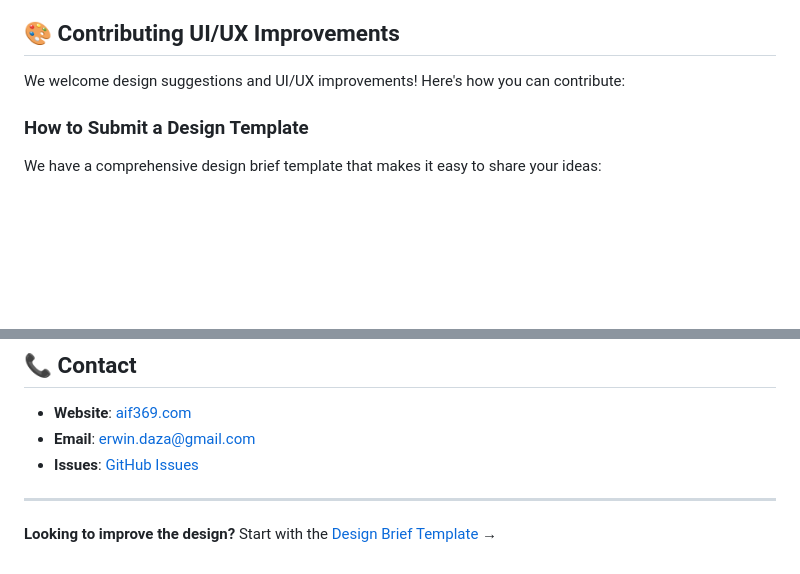
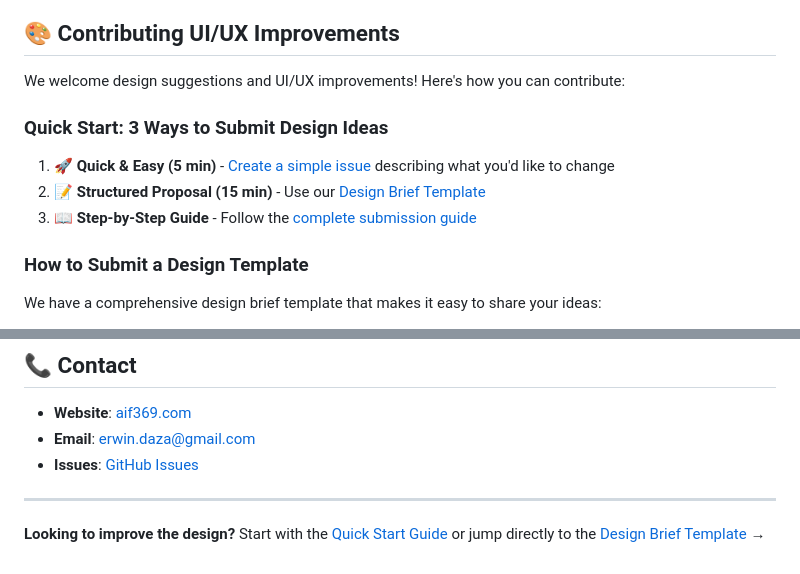
Before and after one commit to erwindaza/aif369-web, a Markdown page: README.md, 2 parts joined by grey strips. Rendered like a GitHub page; blank space fills up the shorter version.

```diff
--- a/README.md
+++ b/README.md
@@ -17,6 +17,12 @@ AIF369 is a professional services website offering AI, Data, and Cloud solutions
 ## 🎨 Contributing UI/UX Improvements
 
 We welcome design suggestions and UI/UX improvements! Here's how you can contribute:
+
+### Quick Start: 3 Ways to Submit Design Ideas
+
+1. **🚀 Quick & Easy (5 min)** - [Create a simple issue](https://github.com/erwindaza/aif369-web/issues/new) describing what you'd like to change
+2. **📝 Structured Proposal (15 min)** - Use our [Design Brief Template](./docs/DESIGN_BRIEF_TEMPLATE.md)
+3. **📖 Step-by-Step Guide** - Follow the [complete submission guide](./docs/HOW_TO_SUBMIT_DESIGN.md)
 
 ### How to Submit a Design Template
 
@@ -159,4 +165,4 @@ The site is automatically deployed to production on every push to `main`:
 
 ---
 
-**Looking to improve the design?** Start with the [Design Brief Template](./docs/DESIGN_BRIEF_TEMPLATE.md) →
+**Looking to improve the design?** Start with the [Quick Start Guide](./docs/HOW_TO_SUBMIT_DESIGN.md) or jump directly to the [Design Brief Template](./docs/DESIGN_BRIEF_TEMPLATE.md) →
```
Also changed, not shown: README.es.md (+7 -1 lines), docs/HOW_TO_SUBMIT_DESIGN.md (added, +367 -0 lines).
